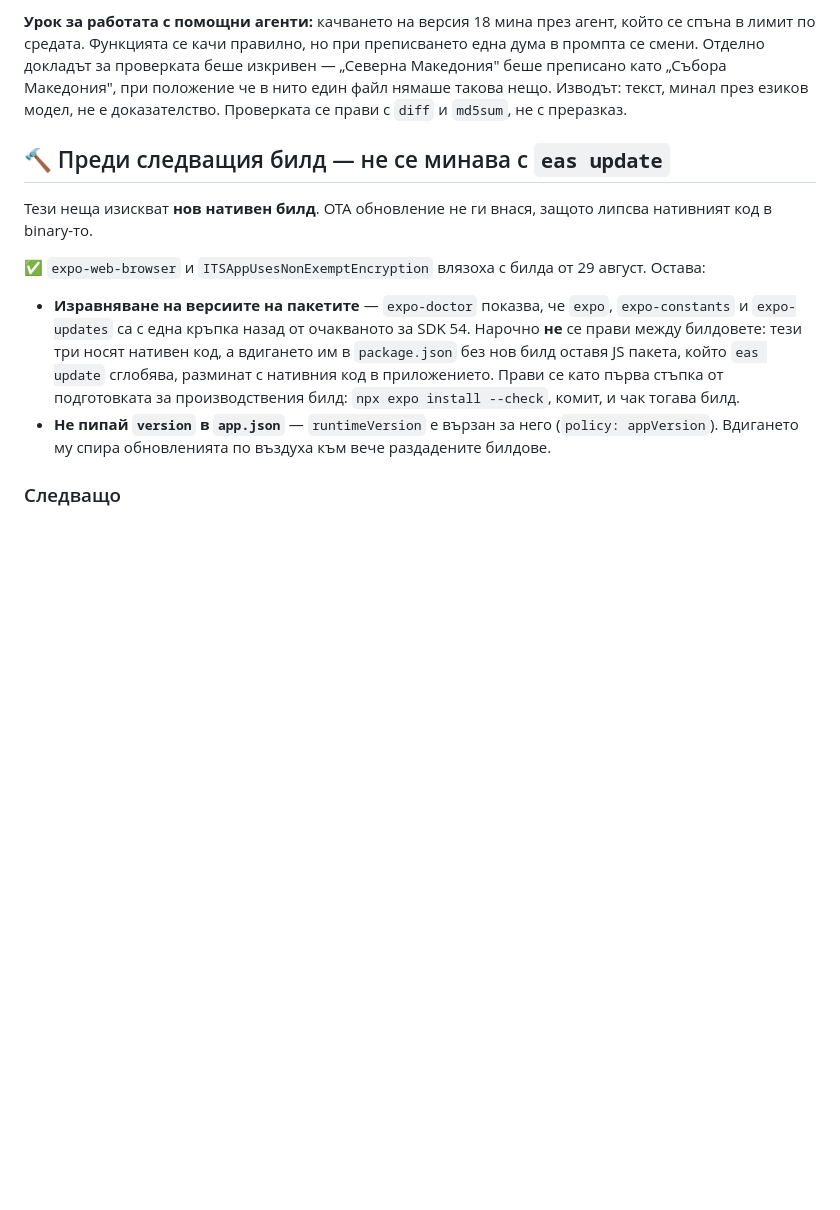
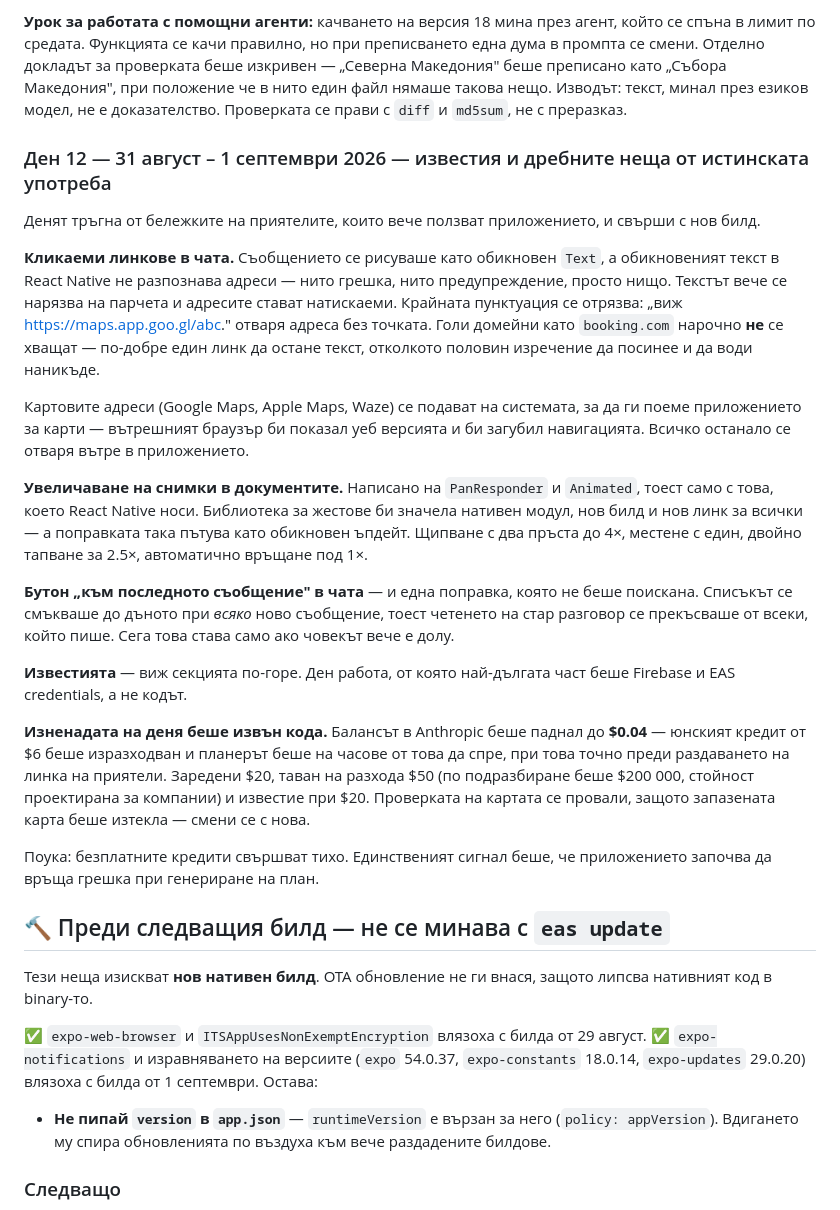
Before and after one commit to Tems-git/GoTogether, a Markdown page: README.md, the part around one of its changes. Rendered like a GitHub page; blank space fills up the shorter version.

```diff
--- a/README.md
+++ b/README.md
@@ -552,21 +583,58 @@ Edge функцията и го няма в бандъла; функцията
 езиков модел, не е доказателство. Проверката се прави с `diff` и `md5sum`,
 не с преразказ.
 
+### Ден 12 — 31 август – 1 септември 2026 — известия и дребните неща от истинската употреба
+
+Денят тръгна от бележките на приятелите, които вече ползват приложението, и
+свърши с нов билд.
+
+**Кликаеми линкове в чата.** Съобщението се рисуваше като обикновен `Text`, а
+обикновеният текст в React Native не разпознава адреси — нито грешка, нито
+предупреждение, просто нищо. Текстът вече се нарязва на парчета и адресите
+стават натискаеми. Крайната пунктуация се отрязва: „виж
+https://maps.app.goo.gl/abc." отваря адреса без точката. Голи домейни като
+`booking.com` нарочно **не** се хващат — по-добре един линк да остане текст,
+отколкото половин изречение да посинее и да води наникъде.
+
+Картовите адреси (Google Maps, Apple Maps, Waze) се подават на системата, за
+да ги поеме приложението за карти — вътрешният браузър би показал уеб
+версията и би загубил навигацията. Всичко останало се отваря вътре в
+приложението.
+
+**Увеличаване на снимки в документите.** Написано на `PanResponder` и
+`Animated`, тоест само с това, което React Native носи. Библиотека за жестове
+би значела нативен модул, нов билд и нов линк за всички — а поправката така
+пътува като обикновен ъпдейт. Щипване с два пръста до 4×, местене с един,
+двойно тапване за 2.5×, автоматично връщане под 1×.
+
+**Бутон „към последното съобщение" в чата** — и една поправка, която не беше
+поискана. Списъкът се смъкваше до дъното при *всяко* ново съобщение, тоест
+четенето на стар разговор се прекъсваше от всеки, който пише. Сега това става
+само ако човекът вече е долу.
+
+**Известията** — виж секцията по-горе. Ден работа, от която най-дългата част
+беше Firebase и EAS credentials, а не кодът.
+
+**Изненадата на деня беше извън кода.** Балансът в Anthropic беше паднал до
+**$0.04** — юнският кредит от $6 беше изразходван и планерът беше на часове от
+това да спре, при това точно преди раздаването на линка на приятели.
+Заредени $20, таван на разхода $50 (по подразбиране беше $200 000, стойност
+проектирана за компании) и известие при $20. Проверката на картата се
+провали, защото запазената карта беше изтекла — смени се с нова.
+
+Поука: безплатните кредити свършват тихо. Единственият сигнал беше, че
+приложението започва да връща грешка при генериране на план.
+
 ## 🔨 Преди следващия билд — не се минава с `eas update`
 
 Тези неща изискват **нов нативен билд**. OTA обновление не ги внася, защото
 липсва нативният код в binary-то.
 
 ✅ `expo-web-browser` и `ITSAppUsesNonExemptEncryption` влязоха с билда от
-29 август. Остава:
+29 август. ✅ `expo-notifications` и изравняването на версиите (`expo` 54.0.37,
+`expo-constants` 18.0.14, `expo-updates` 29.0.20) влязоха с билда от
+1 септември. Остава:
 
-- **Изравняване на версиите на пакетите** — `expo-doctor` показва, че `expo`,
-  `expo-constants` и `expo-updates` са с една кръпка назад от очакваното за
-  SDK 54. Нарочно **не** се прави между билдовете: тези три носят нативен код,
-  а вдигането им в `package.json` без нов билд оставя JS пакета, който `eas
-  update` сглобява, разминат с нативния код в приложението. Прави се като
-  първа стъпка от подготовката за производствения билд:
-  `npx expo install --check`, комит, и чак тогава билд.
 - **Не пипай `version` в `app.json`** — `runtimeVersion` е вързан за него
   (`policy: appVersion`). Вдигането му спира обновленията по въздуха към вече
   раздадените билдове.
```
Also changed, not shown: other parts of README.md (+41 -10 lines).
